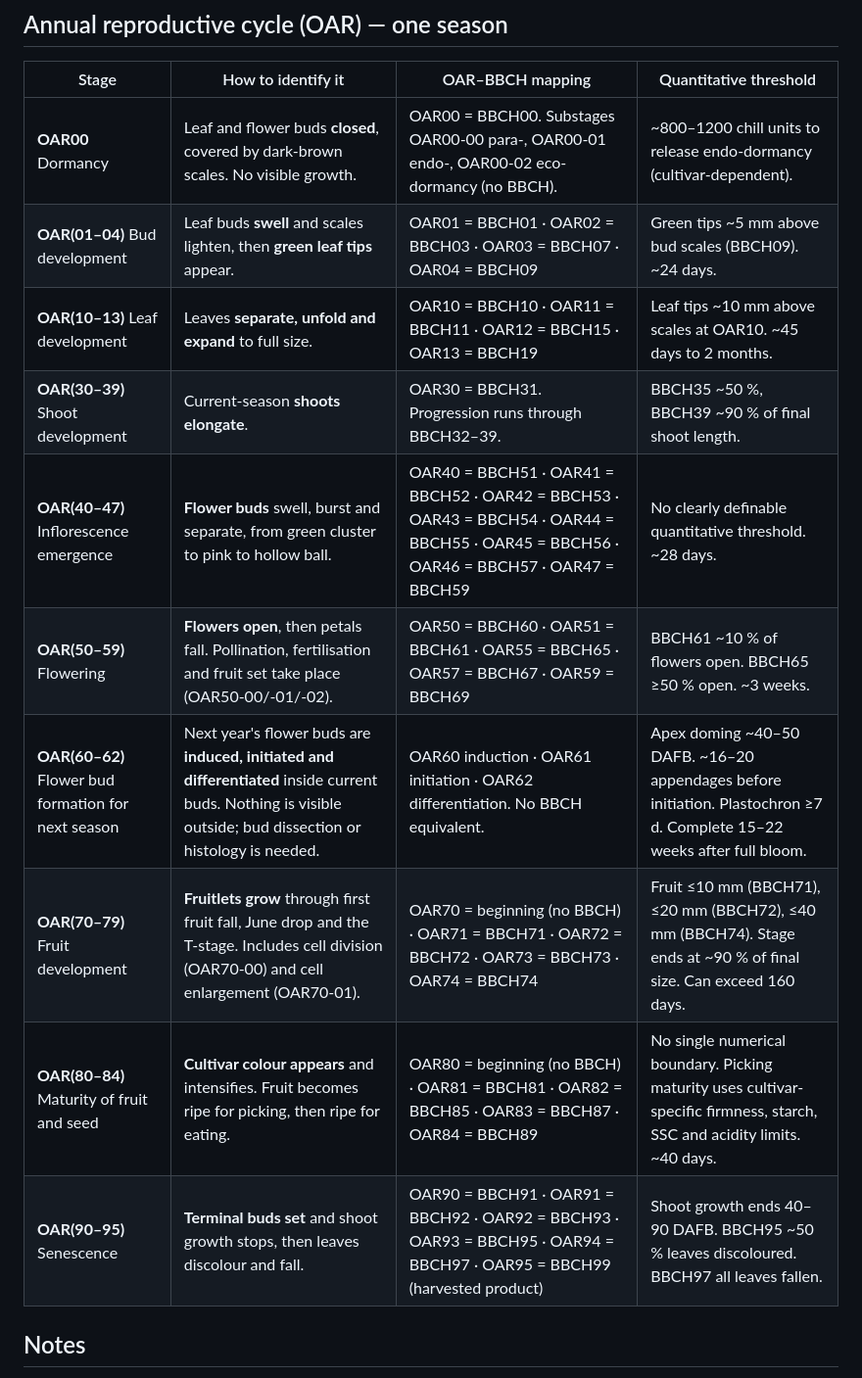
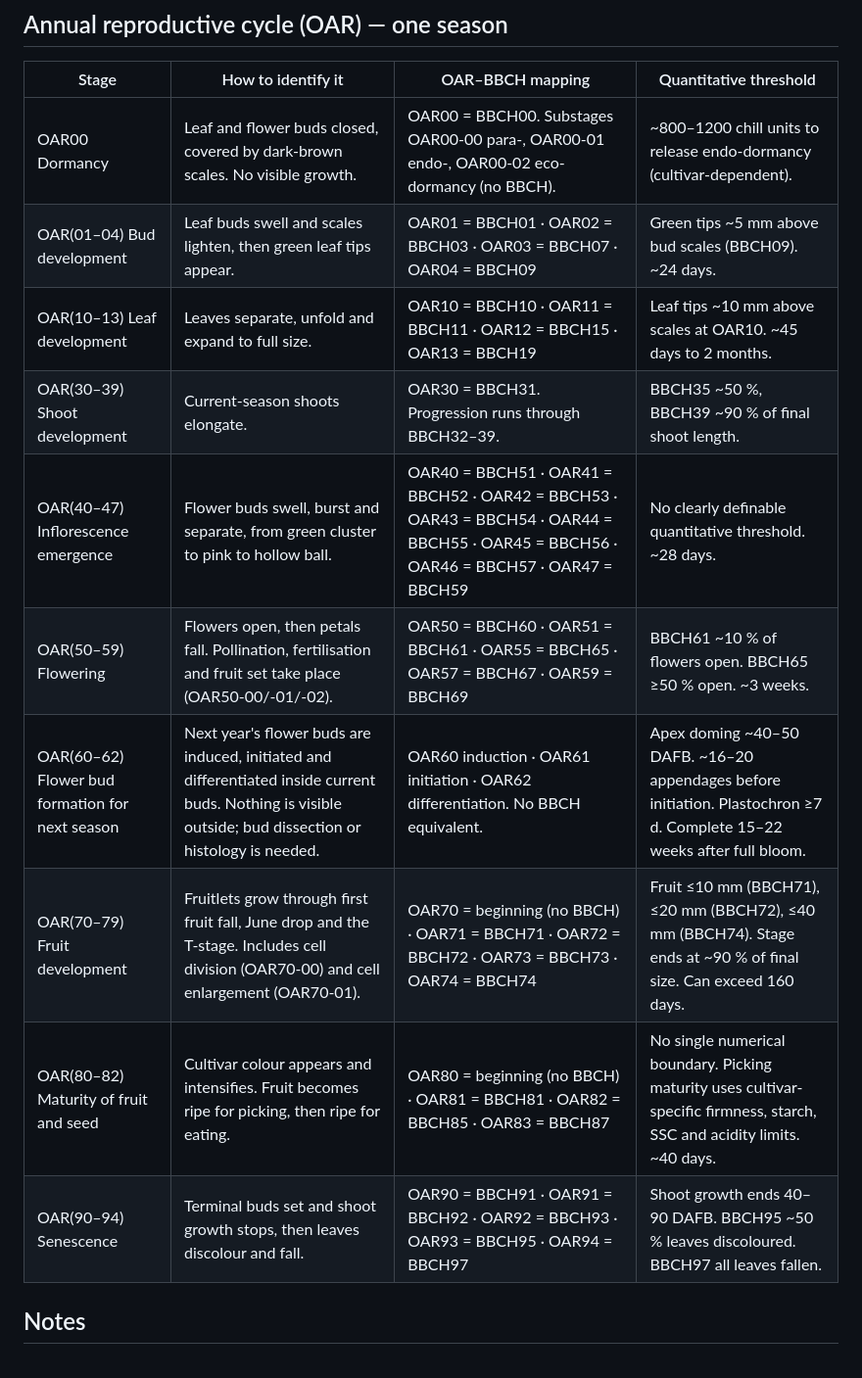
Before and after one commit to lily214754/AppleLifecycle, a Markdown page: stage_identification_table.md, the part around one of its changes. Shown at 98% size. Drawn GitHub-style.

```diff
--- a/stage_identification_table.md
+++ b/stage_identification_table.md
@@ -25,16 +25,16 @@ How to recognise each stage in the tree/orchard.
 
 | Stage | How to identify it | OAR–BBCH mapping | Quantitative threshold |
 |---|---|---|---|
-| **OAR00** Dormancy | Leaf and flower buds **closed**, covered by dark-brown scales. No visible growth. | OAR00 = BBCH00. Substages OAR00-00 para-, OAR00-01 endo-, OAR00-02 eco-dormancy (no BBCH). | ~800–1200 chill units to release endo-dormancy (cultivar-dependent). |
-| **OAR(01–04)** Bud development | Leaf buds **swell** and scales lighten, then **green leaf tips** appear. | OAR01 = BBCH01 · OAR02 = BBCH03 · OAR03 = BBCH07 · OAR04 = BBCH09 | Green tips ~5 mm above bud scales (BBCH09). ~24 days. |
-| **OAR(10–13)** Leaf development | Leaves **separate, unfold and expand** to full size. | OAR10 = BBCH10 · OAR11 = BBCH11 · OAR12 = BBCH15 · OAR13 = BBCH19 | Leaf tips ~10 mm above scales at OAR10. ~45 days to 2 months. |
-| **OAR(30–39)** Shoot development | Current-season **shoots elongate**. | OAR30 = BBCH31. Progression runs through BBCH32–39. | BBCH35 ~50 %, BBCH39 ~90 % of final shoot length. |
-| **OAR(40–47)** Inflorescence emergence | **Flower buds** swell, burst and separate, from green cluster to pink to hollow ball. | OAR40 = BBCH51 · OAR41 = BBCH52 · OAR42 = BBCH53 · OAR43 = BBCH54 · OAR44 = BBCH55 · OAR45 = BBCH56 · OAR46 = BBCH57 · OAR47 = BBCH59 | No clearly definable quantitative threshold. ~28 days. |
-| **OAR(50–59)** Flowering | **Flowers open**, then petals fall. Pollination, fertilisation and fruit set take place (OAR50-00/-01/-02). | OAR50 = BBCH60 · OAR51 = BBCH61 · OAR55 = BBCH65 · OAR57 = BBCH67 · OAR59 = BBCH69 | BBCH61 ~10 % of flowers open. BBCH65 ≥50 % open. ~3 weeks. |
-| **OAR(60–62)** Flower bud formation for next season | Next year's flower buds are **induced, initiated and differentiated** inside current buds. Nothing is visible outside; bud dissection or histology is needed. | OAR60 induction · OAR61 initiation · OAR62 differentiation. No BBCH equivalent. | Apex doming ~40–50 DAFB. ~16–20 appendages before initiation. Plastochron ≥7 d. Complete 15–22 weeks after full bloom. |
-| **OAR(70–79)** Fruit development | **Fruitlets grow** through first fruit fall, June drop and the T-stage. Includes cell division (OAR70-00) and cell enlargement (OAR70-01). | OAR70 = beginning (no BBCH) · OAR71 = BBCH71 · OAR72 = BBCH72 · OAR73 = BBCH73 · OAR74 = BBCH74 | Fruit ≤10 mm (BBCH71), ≤20 mm (BBCH72), ≤40 mm (BBCH74). Stage ends at ~90 % of final size. Can exceed 160 days. |
-| **OAR(80–84)** Maturity of fruit and seed | **Cultivar colour appears** and intensifies. Fruit becomes ripe for picking, then ripe for eating. | OAR80 = beginning (no BBCH) · OAR81 = BBCH81 · OAR82 = BBCH85 · OAR83 = BBCH87 · OAR84 = BBCH89 | No single numerical boundary. Picking maturity uses cultivar-specific firmness, starch, SSC and acidity limits. ~40 days. |
-| **OAR(90–95)** Senescence | **Terminal buds set** and shoot growth stops, then leaves discolour and fall. | OAR90 = BBCH91 · OAR91 = BBCH92 · OAR92 = BBCH93 · OAR93 = BBCH95 · OAR94 = BBCH97 · OAR95 = BBCH99 (harvested product) | Shoot growth ends 40–90 DAFB. BBCH95 ~50 % leaves discoloured. BBCH97 all leaves fallen. |
+| OAR00 Dormancy | Leaf and flower buds closed, covered by dark-brown scales. No visible growth. | OAR00 = BBCH00. Substages OAR00-00 para-, OAR00-01 endo-, OAR00-02 eco-dormancy (no BBCH). | ~800–1200 chill units to release endo-dormancy (cultivar-dependent). |
+| OAR(01–04) Bud development | Leaf buds swell and scales lighten, then green leaf tips appear. | OAR01 = BBCH01 · OAR02 = BBCH03 · OAR03 = BBCH07 · OAR04 = BBCH09 | Green tips ~5 mm above bud scales (BBCH09). ~24 days. |
+| OAR(10–13) Leaf development | Leaves separate, unfold and expand to full size. | OAR10 = BBCH10 · OAR11 = BBCH11 · OAR12 = BBCH15 · OAR13 = BBCH19 | Leaf tips ~10 mm above scales at OAR10. ~45 days to 2 months. |
+| OAR(30–39) Shoot development | Current-season shoots elongate. | OAR30 = BBCH31. Progression runs through BBCH32–39. | BBCH35 ~50 %, BBCH39 ~90 % of final shoot length. |
+| OAR(40–47) Inflorescence emergence | Flower buds swell, burst and separate, from green cluster to pink to hollow ball. | OAR40 = BBCH51 · OAR41 = BBCH52 · OAR42 = BBCH53 · OAR43 = BBCH54 · OAR44 = BBCH55 · OAR45 = BBCH56 · OAR46 = BBCH57 · OAR47 = BBCH59 | No clearly definable quantitative threshold. ~28 days. |
+| OAR(50–59) Flowering | Flowers open, then petals fall. Pollination, fertilisation and fruit set take place (OAR50-00/-01/-02). | OAR50 = BBCH60 · OAR51 = BBCH61 · OAR55 = BBCH65 · OAR57 = BBCH67 · OAR59 = BBCH69 | BBCH61 ~10 % of flowers open. BBCH65 ≥50 % open. ~3 weeks. |
+| OAR(60–62) Flower bud formation for next season | Next year's flower buds are induced, initiated and differentiated inside current buds. Nothing is visible outside; bud dissection or histology is needed. | OAR60 induction · OAR61 initiation · OAR62 differentiation. No BBCH equivalent. | Apex doming ~40–50 DAFB. ~16–20 appendages before initiation. Plastochron ≥7 d. Complete 15–22 weeks after full bloom. |
+| OAR(70–79) Fruit development | Fruitlets grow through first fruit fall, June drop and the T-stage. Includes cell division (OAR70-00) and cell enlargement (OAR70-01). | OAR70 = beginning (no BBCH) · OAR71 = BBCH71 · OAR72 = BBCH72 · OAR73 = BBCH73 · OAR74 = BBCH74 | Fruit ≤10 mm (BBCH71), ≤20 mm (BBCH72), ≤40 mm (BBCH74). Stage ends at ~90 % of final size. Can exceed 160 days. |
+| OAR(80–82) Maturity of fruit and seed | Cultivar colour appears and intensifies. Fruit becomes ripe for picking, then ripe for eating. | OAR80 = beginning (no BBCH) · OAR81 = BBCH81 · OAR82 = BBCH85 · OAR83 = BBCH87 | No single numerical boundary. Picking maturity uses cultivar-specific firmness, starch, SSC and acidity limits. ~40 days. |
+| OAR(90–94) Senescence | Terminal buds set and shoot growth stops, then leaves discolour and fall. | OAR90 = BBCH91 · OAR91 = BBCH92 · OAR92 = BBCH93 · OAR93 = BBCH95 · OAR94 = BBCH97  | Shoot growth ends 40–90 DAFB. BBCH95 ~50 % leaves discoloured. BBCH97 all leaves fallen. |
 
 ## Notes
 
```
Also changed, not shown: other parts of stage_identification_table.md (+9 -9 lines).
